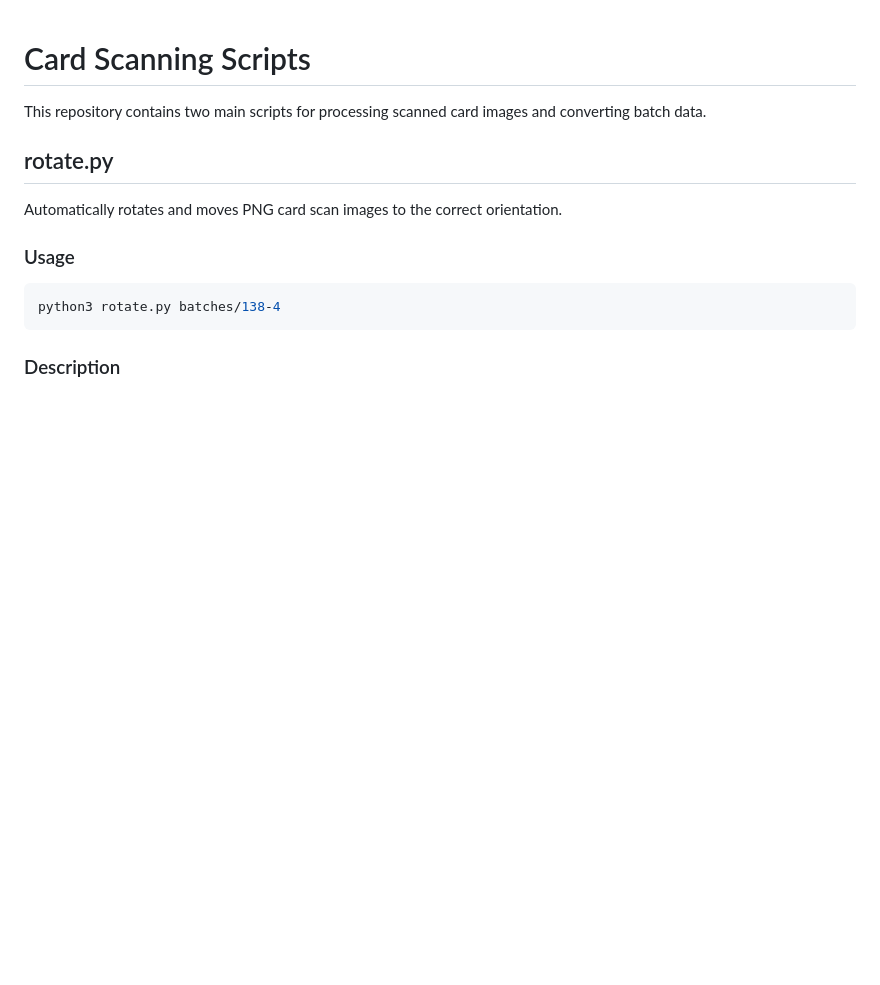
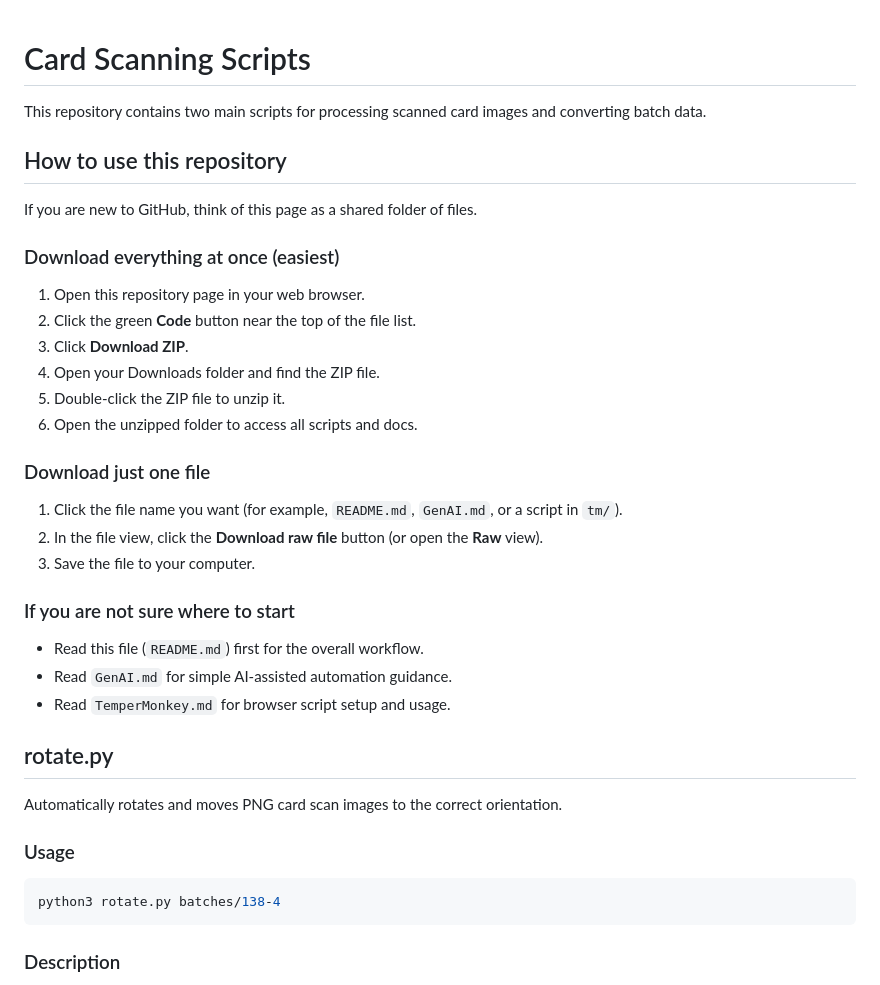
Before and after one commit to joetech/cardsales, a Markdown page: README.md, the part around the change. Rendered like a GitHub page; blank space fills up the shorter version.

Commit message:
some simple instructions

```diff
--- a/README.md
+++ b/README.md
@@ -1,6 +1,31 @@
 # Card Scanning Scripts
 
 This repository contains two main scripts for processing scanned card images and converting batch data.
+
+## How to use this repository
+
+If you are new to GitHub, think of this page as a shared folder of files.
+
+### Download everything at once (easiest)
+
+1. Open this repository page in your web browser.
+2. Click the green **Code** button near the top of the file list.
+3. Click **Download ZIP**.
+4. Open your Downloads folder and find the ZIP file.
+5. Double-click the ZIP file to unzip it.
+6. Open the unzipped folder to access all scripts and docs.
+
+### Download just one file
+
+1. Click the file name you want (for example, `README.md`, `GenAI.md`, or a script in `tm/`).
+2. In the file view, click the **Download raw file** button (or open the **Raw** view).
+3. Save the file to your computer.
+
+### If you are not sure where to start
+
+- Read this file (`README.md`) first for the overall workflow.
+- Read `GenAI.md` for simple AI-assisted automation guidance.
+- Read `TemperMonkey.md` for browser script setup and usage.
 
 ## rotate.py
 
```
